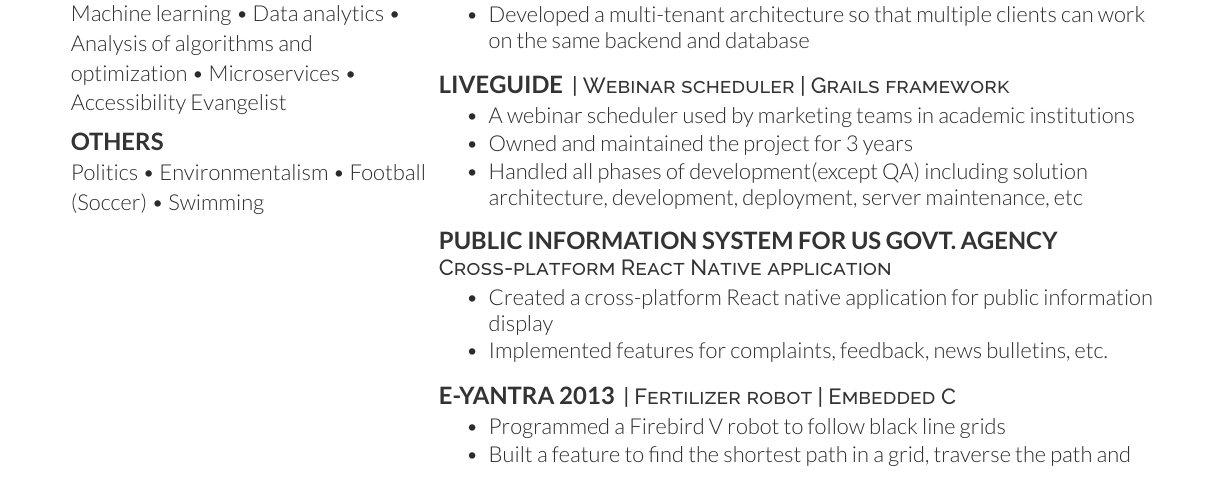
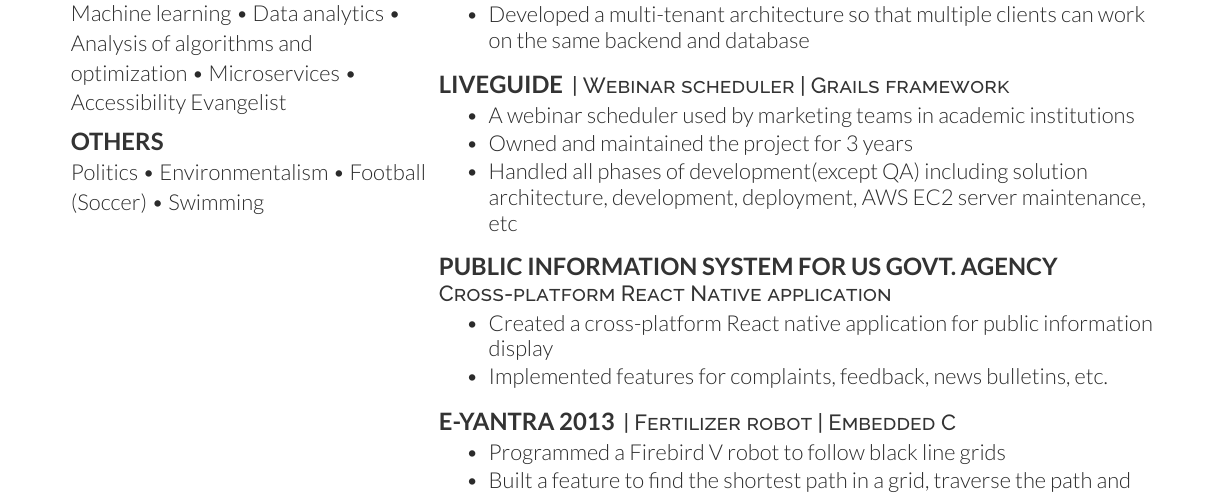
Before and after one commit to sarathsme/resume, a LaTeX CV (deedy_resume-openfont.tex): part of the page, cut so that both start at the same text. Compiled offline with XeLaTeX.

Commit message:
Add reference to AWS to liveguide data

```diff
--- a/deedy_resume-openfont.tex
+++ b/deedy_resume-openfont.tex
@@ -159,7 +155,7 @@ Politics \textbullet{} Environmentalism \textbullet{} Football (Soccer) \textbul
 \begin{tightemize}
     \item A webinar scheduler used by marketing teams in academic institutions
     \item Owned and maintained the project for 3 years
-    \item Handled all phases of development(except QA) including solution architecture, development, deployment, server maintenance, etc
+    \item Handled all phases of development(except QA) including solution architecture, development, deployment, AWS EC2 server maintenance, etc
 \end{tightemize}
 \sectionsep
 
```
Also changed, not shown: deedy_resume-openfont.tex (4 more changed lines), 1 other file.
